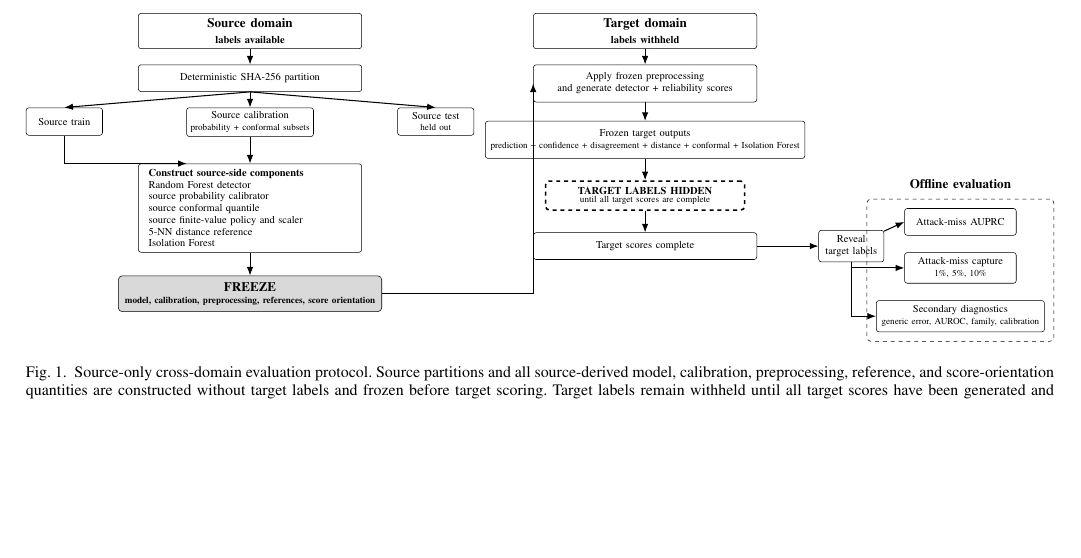
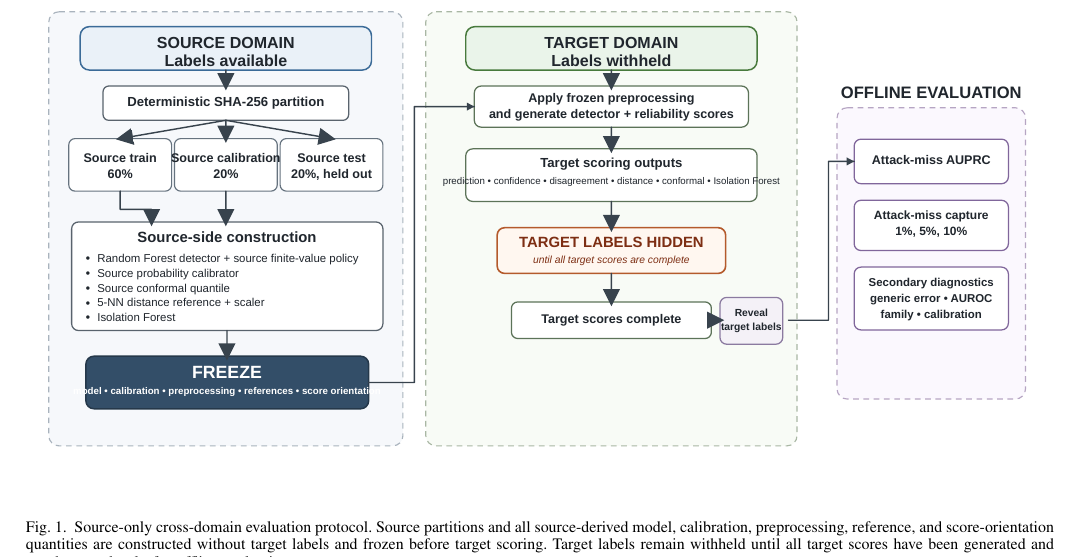
Before and after one commit to ShreyasGautam01/IntrusionDetection, a LaTeX paper (paper/IEEE_PAPER_DRAFT.tex): part of page 5 of 14 before the commit and part of page 5 of 15 after it, cut at the place of the change, the shorter picture padded with empty space. Compiled offline with pdfLaTeX.

Commit message:
Use final Figure 1 artwork in IEEE manuscript

```diff
--- a/paper/IEEE_PAPER_DRAFT.tex
+++ b/paper/IEEE_PAPER_DRAFT.tex
@@ -6,8 +6,7 @@
 \usepackage{booktabs}
 \usepackage{array}
 \usepackage{adjustbox}
-\usepackage{tikz}
-\usetikzlibrary{arrows.meta,positioning,fit,calc}
+\usepackage{svg}
 \providecommand{\tightlist}{}
 \title{Transportability of Lightweight Reliability Signals for Network Intrusion Detection under Source-Only Cross-Domain Transfer}
 \author{
@@ -158,113 +157,7 @@ The four-stage protocol is summarized in Fig.~\ref{fig:source-only-protocol}. Th
 
 \begin{figure*}[t]
 \centering
-\resizebox{\textwidth}{!}{%
-\begin{tikzpicture}[
-  >=Latex,
-  node distance=0.42cm and 0.55cm,
-  every node/.style={font=\footnotesize, align=center},
-  box/.style={draw, rounded corners=2pt, minimum height=0.72cm, inner sep=4pt},
-  smallbox/.style={draw, rounded corners=2pt, minimum width=2.05cm, minimum height=0.74cm, inner sep=3pt},
-  group/.style={draw, dashed, rounded corners=3pt, inner sep=7pt},
-  arrow/.style={->, thick},
-  freeze/.style={draw, rounded corners=3pt, fill=black!15, minimum width=6.2cm, minimum height=0.92cm, inner sep=5pt},
-  hidden/.style={draw, dashed, very thick, rounded corners=3pt, minimum width=5.35cm, minimum height=0.78cm, inner sep=4pt},
-  eval/.style={draw, rounded corners=2pt, minimum width=3.0cm, minimum height=0.72cm, inner sep=4pt}
-]
-
-% ---------------- SOURCE ----------------
-\node[box, minimum width=6.0cm, font=\bfseries\normalsize] (src)
-  {Source domain\\\footnotesize labels available};
-
-\node[box, below=of src, minimum width=6.0cm] (split)
-  {Deterministic SHA-256 partition};
-
-\node[smallbox, below left=0.42cm and 0.95cm of split] (train)
-  {Source train};
-
-\node[smallbox, below=0.42cm of split] (cal)
-  {Source calibration\\\scriptsize probability + conformal subsets};
-
-\node[smallbox, below right=0.42cm and 0.95cm of split] (stest)
-  {Source test\\\scriptsize held out};
-
-
-\draw[arrow] (src) -- (split);
-\draw[arrow] (split.south) -- (train.north);
-\draw[arrow] (split.south) -- (cal.north);
-\draw[arrow] (split.south) -- (stest.north);
-
-% Source-train + calibration feed only the source-side construction block.
-\node[box, below=0.72cm of cal, minimum width=6.0cm, minimum height=2.35cm,
-      align=left, text width=5.45cm] (fit)
-  {\textbf{Construct source-side components}\\
-  Random Forest detector\\
-  source probability calibrator\\
-  source conformal quantile\\
-  source finite-value policy and scaler\\
-  5-NN distance reference\\
-  Isolation Forest};
-
-\draw[arrow] (train.south) |- ([xshift=-1.7cm]fit.north);
-\draw[arrow] (cal.south) -- (fit.north);
-
-\node[freeze, below=0.62cm of fit, font=\bfseries] (freeze)
-  {FREEZE\\[-1mm]\scriptsize model, calibration, preprocessing, references, score orientation};
-
-\draw[arrow] (fit) -- (freeze);
-
-% ---------------- TARGET ----------------
-\node[box, right=4.6cm of src, minimum width=6.0cm,
-      font=\bfseries\normalsize] (tgt)
-  {Target domain\\\footnotesize labels withheld};
-
-\node[box, below=of tgt, minimum width=6.0cm, minimum height=1.0cm] (score)
-  {Apply frozen preprocessing\\and generate detector + reliability scores};
-
-\node[box, below=0.5cm of score, minimum width=6.0cm, minimum height=1.0cm] (outputs)
-  {Frozen target outputs\\
-  \scriptsize prediction + confidence + disagreement + distance + conformal + Isolation Forest};
-
-\node[hidden, below=0.58cm of outputs] (hiddenlabels)
-  {\textbf{TARGET LABELS HIDDEN}\\[-1mm]\scriptsize until all target scores are complete};
-
-\node[box, below=0.58cm of hiddenlabels, minimum width=6.0cm] (complete)
-  {Target scores complete};
-
-\node[box, right=1.65cm of complete, minimum width=1.75cm,
-      minimum height=0.82cm] (reveal)
-  {Reveal\\target labels};
-
-
-\draw[arrow] (tgt) -- (score);
-\draw[arrow] (score) -- (outputs);
-\draw[arrow] (outputs) -- (hiddenlabels);
-\draw[arrow] (hiddenlabels) -- (complete);
-\draw[arrow] (complete) -- (reveal);
-
-% Explicit freeze-to-target connection routed below the source-test branch.
-\draw[arrow] (freeze.east) -| (score.west);
-
-% ---------------- EVALUATION ----------------
-\node[eval] (auprc) at ($(reveal.east)+(2.05cm,0.65cm)$)
-  {Attack-miss AUPRC};
-
-\node[eval, below=0.45cm of auprc] (capture)
-  {Attack-miss capture\\\scriptsize 1\%, 5\%, 10\%};
-
-\node[eval, below=0.45cm of capture] (secondary)
-  {Secondary diagnostics\\\scriptsize generic error, AUROC, family, calibration};
-
-\node[group, fit=(auprc)(capture)(secondary)] (evalgroup) {};
-\node[above=0.15cm of evalgroup.north, font=\bfseries] (evallabel)
-  {Offline evaluation};
-
-\draw[arrow] (reveal) -- (auprc.west);
-\draw[arrow] (reveal) |- (capture.west);
-\draw[arrow] (reveal) |- (secondary.west);
-
-\end{tikzpicture}%
-}
+\includesvg[width=\textwidth,inkscapelatex=false]{figures/figure1_source_only_protocol}
 \caption{Source-only cross-domain evaluation protocol. Source partitions and all source-derived model, calibration, preprocessing, reference, and score-orientation quantities are constructed without target labels and frozen before target scoring. Target labels remain withheld until all target scores have been generated and are then used only for offline evaluation.}
 \label{fig:source-only-protocol}
 \end{figure*}
```
